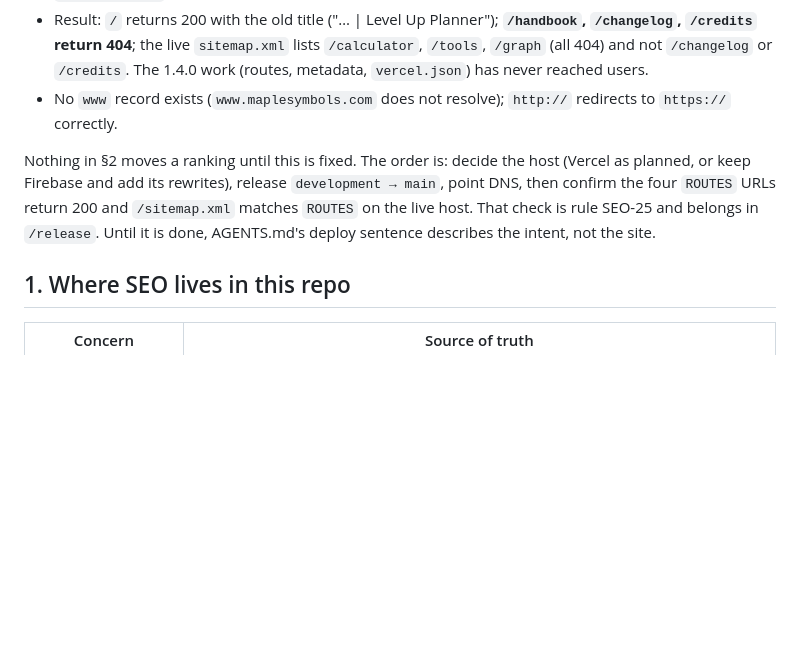
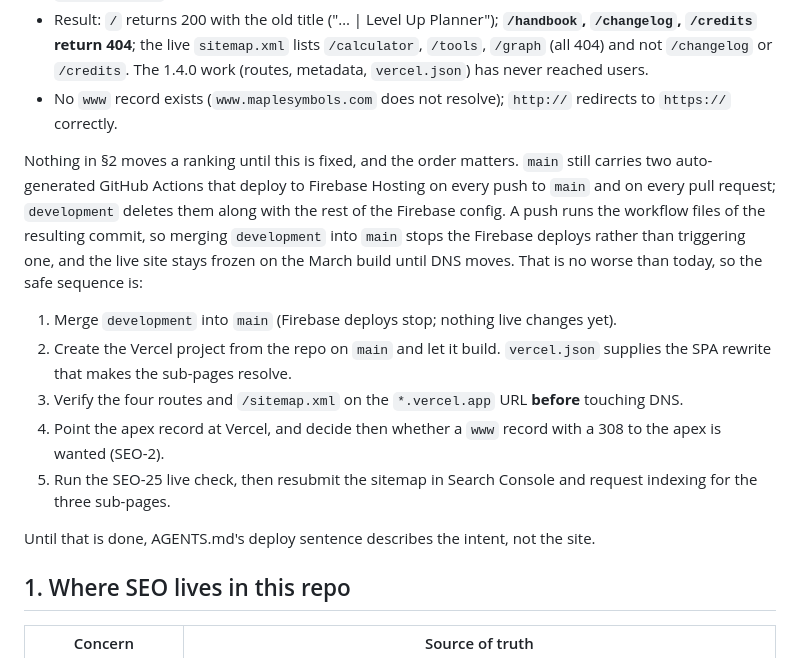
Before and after one commit to Hyporos/maple-symbols, a Markdown page: docs/SEO.md, the part around the change. Drawn GitHub-style; blank space fills up the shorter version.

Commit message:
Record the Firebase to Vercel cut-over order in SEO section 0
main auto-deploys to Firebase on push and on pull requests; development
deletes those workflows, so the merge stops the deploys instead of firing
one. Merge first, verify on the vercel.app URL, then move DNS.

Co-Authored-By: Claude Opus 5 (1M context) <noreply@anthropic.com>

```diff
--- a/docs/SEO.md
+++ b/docs/SEO.md
@@ -12,7 +12,15 @@ Checked with `curl` on the audit date. **The domain is not serving the current c
 - Result: `/` returns 200 with the old title ("… | Level Up Planner"); **`/handbook`, `/changelog`, `/credits` return 404**; the live `sitemap.xml` lists `/calculator`, `/tools`, `/graph` (all 404) and not `/changelog` or `/credits`. The 1.4.0 work (routes, metadata, `vercel.json`) has never reached users.
 - No `www` record exists (`www.maplesymbols.com` does not resolve); `http://` redirects to `https://` correctly.
 
-Nothing in §2 moves a ranking until this is fixed. The order is: decide the host (Vercel as planned, or keep Firebase and add its rewrites), release `development → main`, point DNS, then confirm the four `ROUTES` URLs return 200 and `/sitemap.xml` matches `ROUTES` on the live host. That check is rule SEO-25 and belongs in `/release`. Until it is done, AGENTS.md's deploy sentence describes the intent, not the site.
+Nothing in §2 moves a ranking until this is fixed, and the order matters. `main` still carries two auto-generated GitHub Actions that deploy to Firebase Hosting on every push to `main` and on every pull request; `development` deletes them along with the rest of the Firebase config. A push runs the workflow files of the resulting commit, so merging `development` into `main` stops the Firebase deploys rather than triggering one, and the live site stays frozen on the March build until DNS moves. That is no worse than today, so the safe sequence is:
+
+1. Merge `development` into `main` (Firebase deploys stop; nothing live changes yet).
+2. Create the Vercel project from the repo on `main` and let it build. `vercel.json` supplies the SPA rewrite that makes the sub-pages resolve.
+3. Verify the four routes and `/sitemap.xml` on the `*.vercel.app` URL **before** touching DNS.
+4. Point the apex record at Vercel, and decide then whether a `www` record with a 308 to the apex is wanted (SEO-2).
+5. Run the SEO-25 live check, then resubmit the sitemap in Search Console and request indexing for the three sub-pages.
+
+Until that is done, AGENTS.md's deploy sentence describes the intent, not the site.
 
 ## 1. Where SEO lives in this repo
 
```
Also changed, not shown: docs/KNOWN_ISSUES.md (+1 -1 lines).
